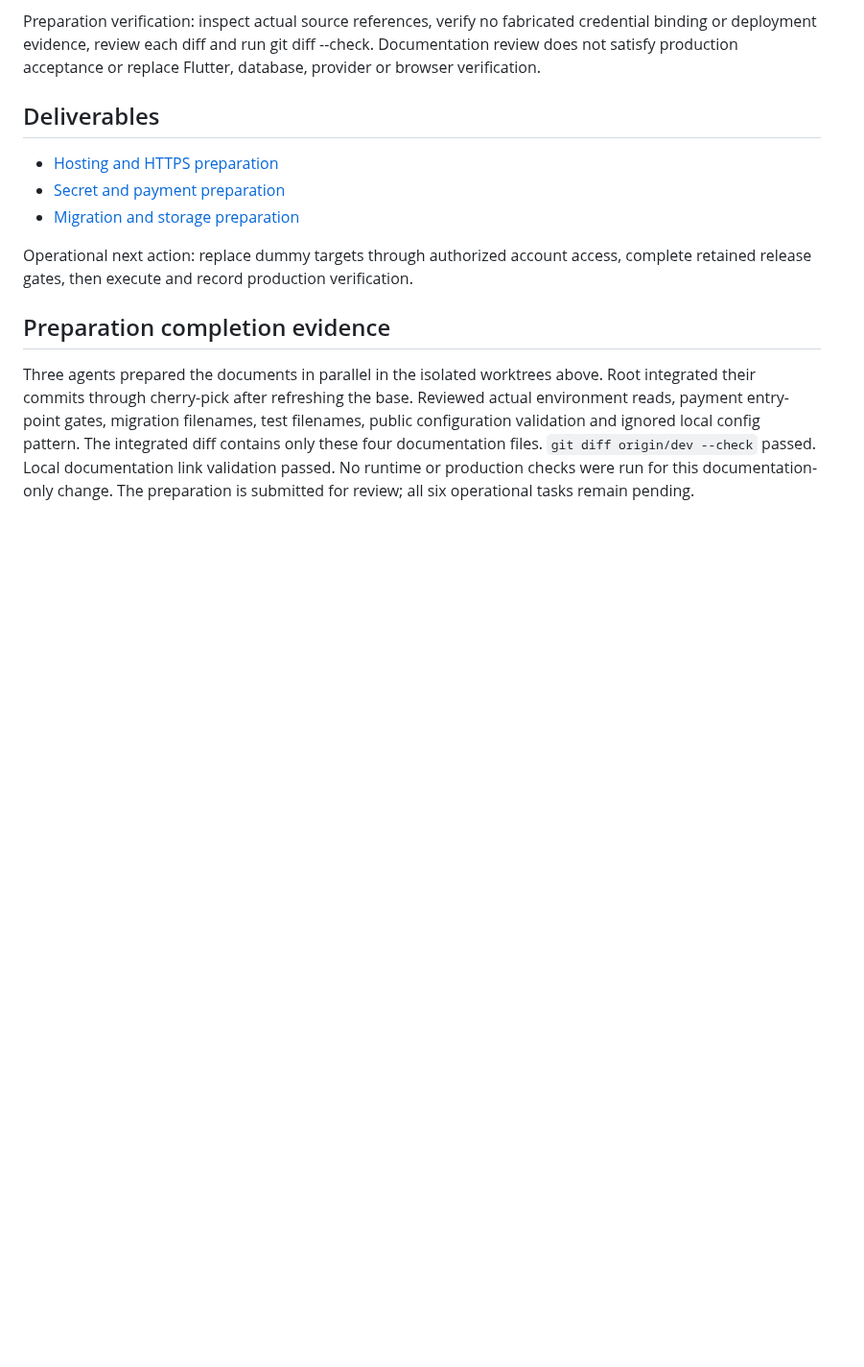
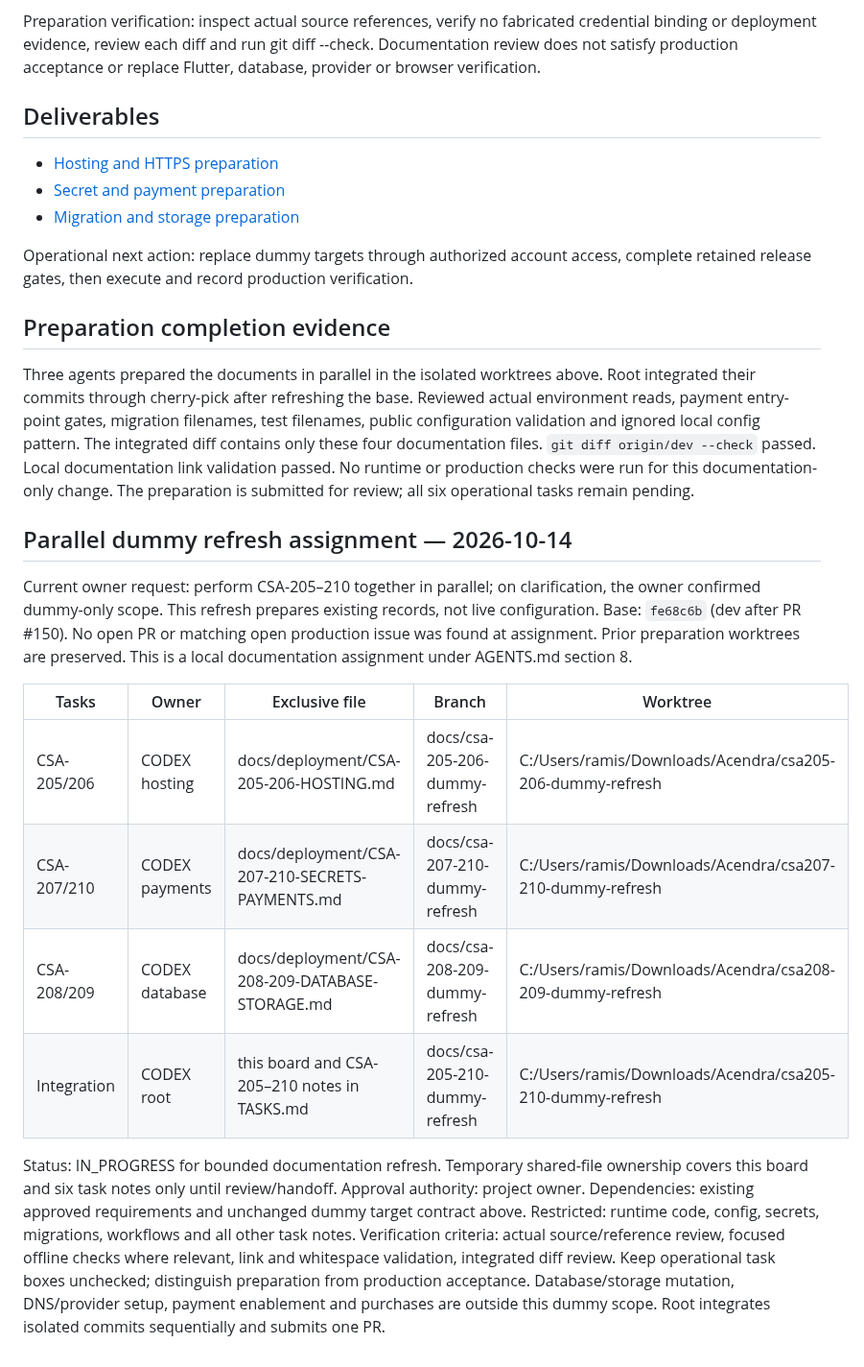
Before and after one commit to iamramishka/acendra, a Markdown page: docs/tasks/CSA-205-210-PREPARATION.md, the part around the change. Shown at 96% size. Drawn GitHub-style; blank space fills up the shorter version.

Commit message:
docs: assign parallel CSA205-210 dummy refresh

```diff
--- a/docs/tasks/CSA-205-210-PREPARATION.md
+++ b/docs/tasks/CSA-205-210-PREPARATION.md
@@ -73,3 +73,29 @@ The integrated diff contains only these four documentation files.
 `git diff origin/dev --check` passed. Local documentation link validation passed.
 No runtime or production checks were run for this documentation-only change.
 The preparation is submitted for review; all six operational tasks remain pending.
+
+## Parallel dummy refresh assignment — 2026-10-14
+
+Current owner request: perform CSA-205–210 together in parallel; on clarification,
+the owner confirmed dummy-only scope. This refresh prepares existing records,
+not live configuration. Base: `fe68c6b` (dev after PR #150). No open PR or matching
+open production issue was found at assignment. Prior preparation worktrees are
+preserved. This is a local documentation assignment under AGENTS.md section 8.
+
+| Tasks | Owner | Exclusive file | Branch | Worktree |
+| --- | --- | --- | --- | --- |
+| CSA-205/206 | CODEX hosting | docs/deployment/CSA-205-206-HOSTING.md | docs/csa-205-206-dummy-refresh | C:/Users/ramis/Downloads/Acendra/csa205-206-dummy-refresh |
+| CSA-207/210 | CODEX payments | docs/deployment/CSA-207-210-SECRETS-PAYMENTS.md | docs/csa-207-210-dummy-refresh | C:/Users/ramis/Downloads/Acendra/csa207-210-dummy-refresh |
+| CSA-208/209 | CODEX database | docs/deployment/CSA-208-209-DATABASE-STORAGE.md | docs/csa-208-209-dummy-refresh | C:/Users/ramis/Downloads/Acendra/csa208-209-dummy-refresh |
+| Integration | CODEX root | this board and CSA-205–210 notes in TASKS.md | docs/csa-205-210-dummy-refresh | C:/Users/ramis/Downloads/Acendra/csa205-210-dummy-refresh |
+
+Status: IN_PROGRESS for bounded documentation refresh. Temporary shared-file
+ownership covers this board and six task notes only until review/handoff.
+Approval authority: project owner. Dependencies: existing approved requirements
+and unchanged dummy target contract above. Restricted: runtime code, config,
+secrets, migrations, workflows and all other task notes. Verification criteria:
+actual source/reference review, focused offline checks where relevant, link and
+whitespace validation, integrated diff review. Keep operational task boxes
+unchecked; distinguish preparation from production acceptance. Database/storage
+mutation, DNS/provider setup, payment enablement and purchases are outside this
+dummy scope. Root integrates isolated commits sequentially and submits one PR.
```
